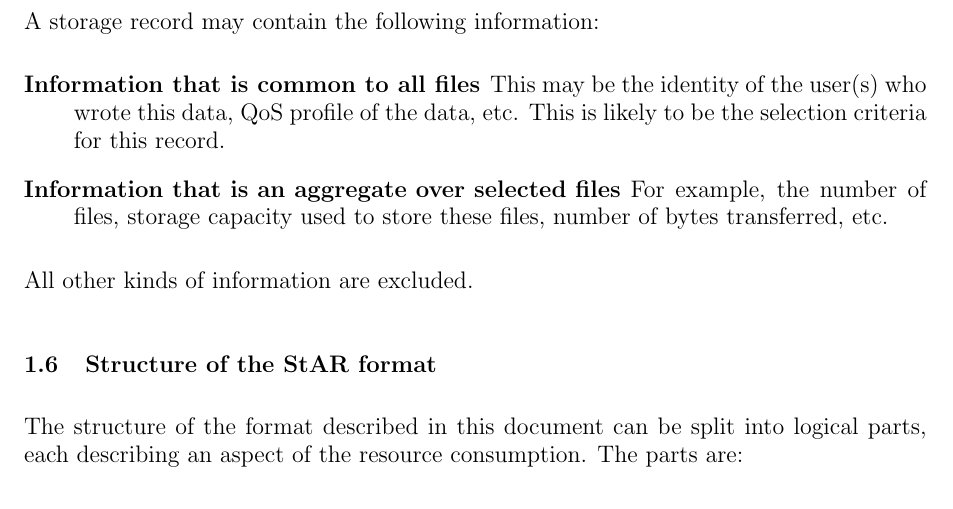
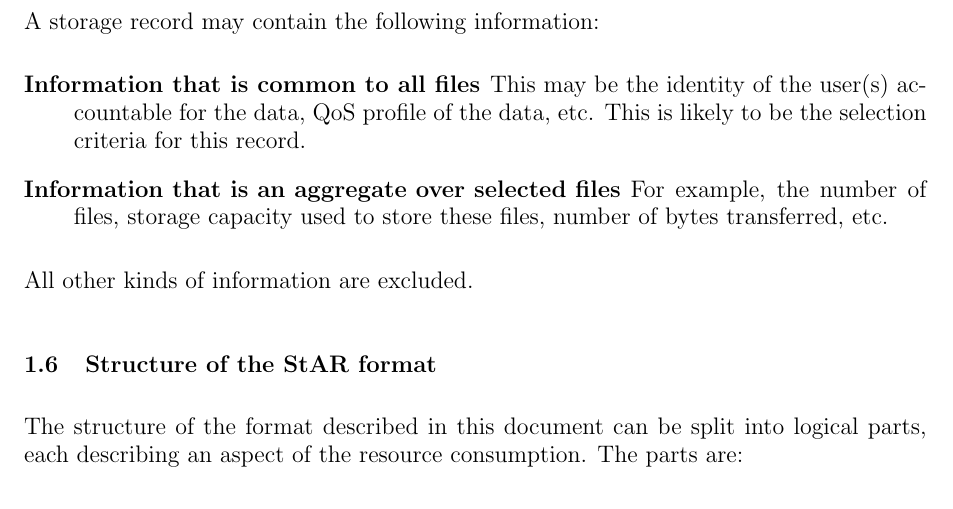
Before and after one commit to htj/storage-record-format, a LaTeX document (sr.tex, which reads intro.tex): part of page 4 of 13, cut so that both start at the same text. Compiled offline with pdfLaTeX.

Commit message:
be slightly more precise about users and accounting in content description

```diff
--- a/intro.tex
+++ b/intro.tex
@@ -51,8 +51,8 @@ RFC 2119 \cite{rfc2119}.
 A storage record may contain the following information:
 \begin{description}
 \item[Information that is common to all files] This may be the identity of the
-user(s) who wrote this data, QoS profile of the data, etc. This is likely to be
-the selection criteria for this record.
+user(s) accountable for the data, QoS profile of the data, etc. This is likely
+to be the selection criteria for this record.
 \item[Information that is an aggregate over selected files] For example, the
 number of files, storage capacity used to store these files, number of bytes
 transferred, etc.
```
